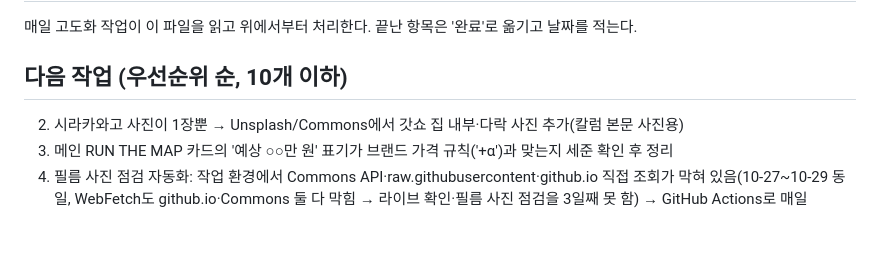
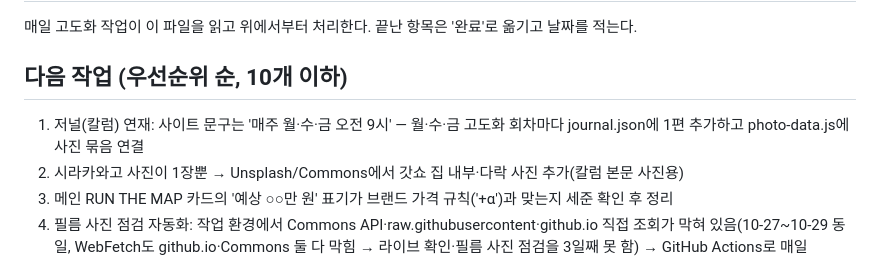
Before and after one commit to probe2928-crypto/yeobaek, a Markdown page: docs/ROADMAP.md, the part around the change. Rendered like a GitHub page; blank space fills up the shorter version.

Commit message:
ROADMAP: 칼럼 연재 항목 복구
Co-Authored-By: Claude Opus 5.5 <noreply@anthropic.com>
Claude-Session: https://claude.ai/code/session_01CHRf4KseTxVmWdiTnsg4T1

```diff
--- a/docs/ROADMAP.md
+++ b/docs/ROADMAP.md
@@ -3,6 +3,7 @@
 매일 고도화 작업이 이 파일을 읽고 위에서부터 처리한다. 끝난 항목은 '완료'로 옮기고 날짜를 적는다.
 
 ## 다음 작업 (우선순위 순, 10개 이하)
+1. 저널(칼럼) 연재: 사이트 문구는 '매주 월·수·금 오전 9시' — 월·수·금 고도화 회차마다 journal.json에 1편 추가하고 photo-data.js에 사진 묶음 연결
 2. 시라카와고 사진이 1장뿐 → Unsplash/Commons에서 갓쇼 집 내부·다락 사진 추가(칼럼 본문 사진용)
 3. 메인 RUN THE MAP 카드의 '예상 ○○만 원' 표기가 브랜드 가격 규칙('+α')과 맞는지 세준 확인 후 정리
 4. 필름 사진 점검 자동화: 작업 환경에서 Commons API·raw.githubusercontent·github.io 직접 조회가 막혀 있음(10-27~10-29 동일, WebFetch도 github.io·Commons 둘 다 막힘 → 라이브 확인·필름 사진 점검을 3일째 못 함) → GitHub Actions로 매일 Commons 확인하는 워크플로 검토
```
